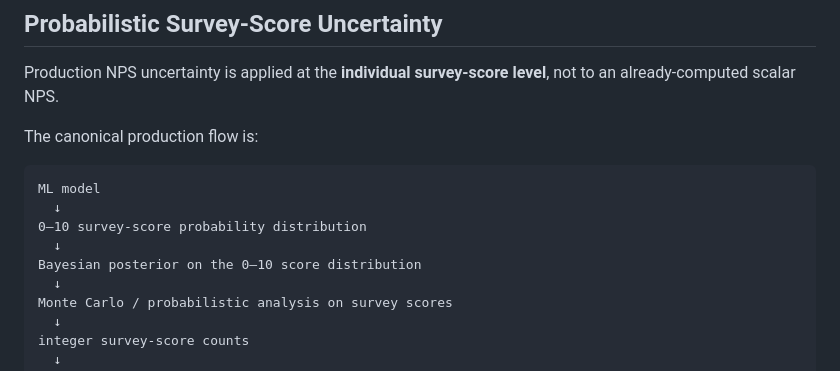
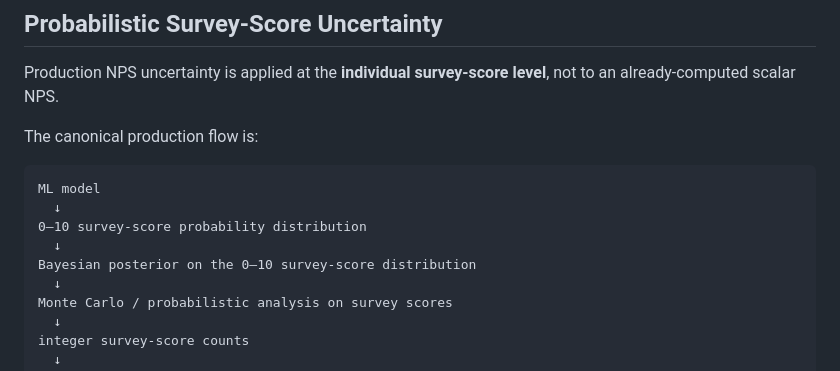
Before and after one commit to iwasatapex/AxiPulseAI_V2, a Markdown page: README.md, the part around the change. GitHub-like rendering.

Commit message:
readme change minor

```diff
--- a/README.md
+++ b/README.md
@@ -143,7 +143,7 @@ ML model
   ↓
 0–10 survey-score probability distribution
   ↓
-Bayesian posterior on the 0–10 score distribution
+Bayesian posterior on the 0–10 survey-score distribution
   ↓
 Monte Carlo / probabilistic analysis on survey scores
   ↓
```
